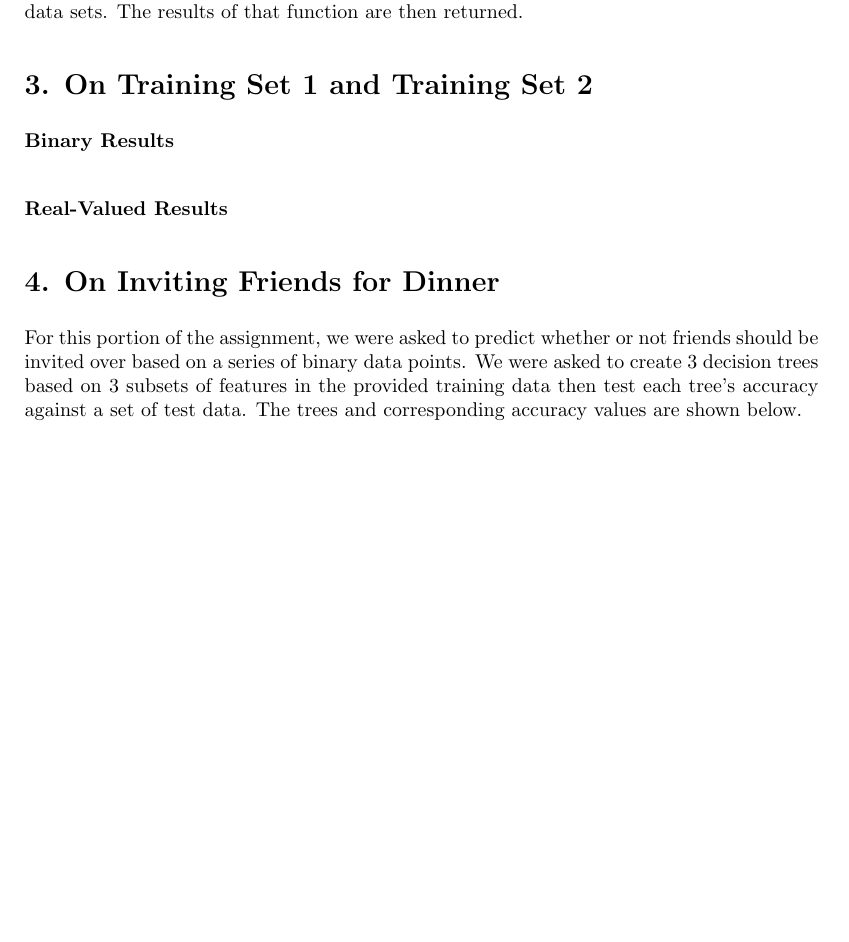
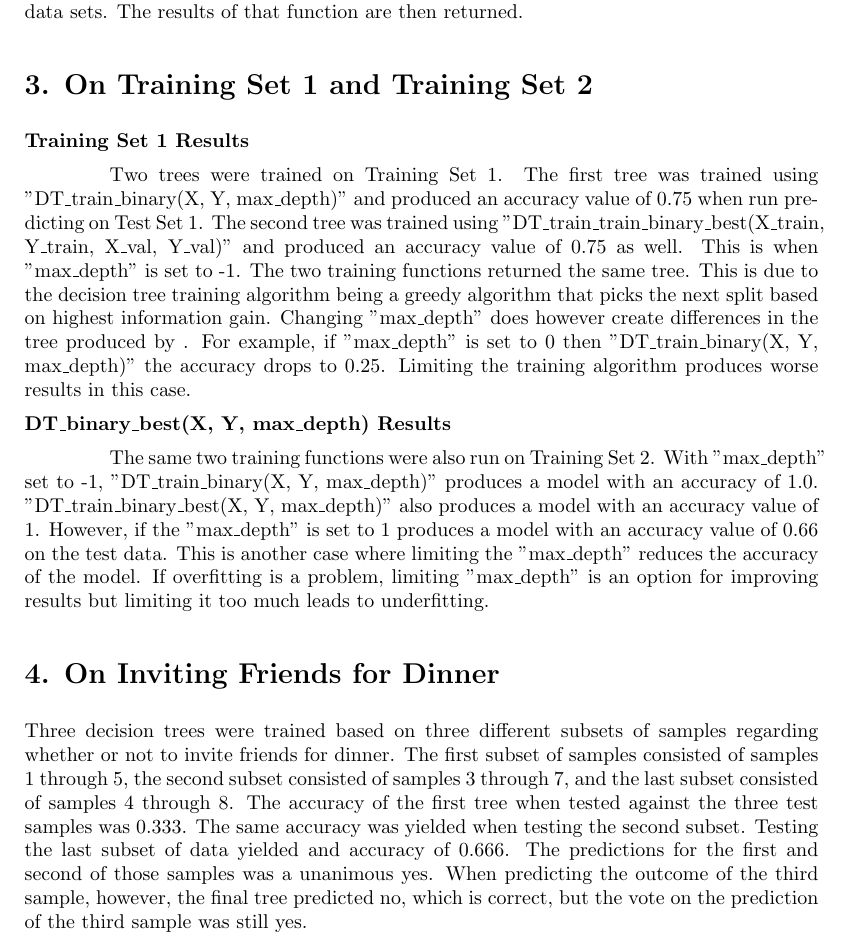
Before and after one commit to egansutherland/MLProject1, a LaTeX document (techies/report.tex): part of page 4 of 9, cut so that both start at the same text, the shorter picture padded with empty space. Compiled offline with pdfLaTeX.

Commit message:
added to report

```diff
--- a/techies/report.tex
+++ b/techies/report.tex
@@ -176,15 +176,17 @@ xleftmargin= 1cm
 
 \section*{3. On Training Set 1 and Training Set 2}
 
-\noindent \textbf{Binary Results}
+\noindent \textbf{Training Set 1 Results}
 
-\indent
+\indent Two trees were trained on Training Set 1. The first tree was trained using "DT\textunderscore train\textunderscore binary(X, Y, max\textunderscore depth)" and produced an accuracy value of 0.75 when run predicting on Test Set 1. The second tree was trained using "DT\textunderscore train\textunderscore train\textunderscore binary\textunderscore best(X\textunderscore train, Y\textunderscore train, X\textunderscore val, Y\textunderscore val)" and produced an accuracy value of 0.75 as well. This is when "max\textunderscore depth" is set to -1. The two training functions returned the same tree. This is due to the decision tree training algorithm being a greedy algorithm that picks the next split based on highest information gain. Changing "max\textunderscore depth" does however create differences in the tree produced by . For example, if "max\textunderscore depth" is set to 0 then "DT\textunderscore train\textunderscore binary(X, Y, max\textunderscore depth)" the accuracy drops to 0.25. Limiting the training algorithm produces worse results in this case.
 
-\noindent \textbf{Real-Valued Results}
+\noindent \textbf{DT\textunderscore binary\textunderscore  best(X, Y, max\textunderscore depth) Results}
+
+\indent The same two training functions were also run on Training Set 2. With "max\textunderscore depth" set to -1, "DT\textunderscore train\textunderscore binary(X, Y, max\textunderscore depth)" produces a model with an accuracy of 1.0. "DT\textunderscore train\textunderscore binary\textunderscore best(X, Y, max\textunderscore depth)" also produces a model with an accuracy value of 1. However, if the "max\textunderscore depth" is set to 1 produces a model with an accuracy value of 0.66 on the test data. This is another case where limiting the "max\textunderscore depth" reduces the accuracy of the model. If overfitting is a problem, limiting "max\textunderscore depth" is an option for improving results but limiting it too much leads to underfitting.
 
 \section*{4. On Inviting Friends for Dinner}
 
-\noindent For this portion of the assignment, we were asked to predict whether or not friends should be invited over based on a series of binary data points. We were asked to create 3 decision trees based on 3 subsets of features in the provided training data then test each tree's accuracy against a set of test data. The trees and corresponding accuracy values are shown below.
+\noindent Three decision trees were trained based on three different subsets of samples regarding whether or not to invite friends for dinner. The first subset of samples consisted of samples 1 through 5, the second subset consisted of samples 3 through 7, and the last subset consisted of samples 4 through 8. The accuracy of the first tree when tested against the three test samples was 0.333. The same accuracy was yielded when testing the second subset. Testing the last subset of data yielded and accuracy of 0.666. The predictions for the first and second of those samples was a unanimous yes. When predicting the outcome of the third sample, however, the final tree predicted no, which is correct, but the vote on the prediction of the third sample was still yes.
 
 \begin{center}
     \includegraphics[scale=1]{First.png}
```
